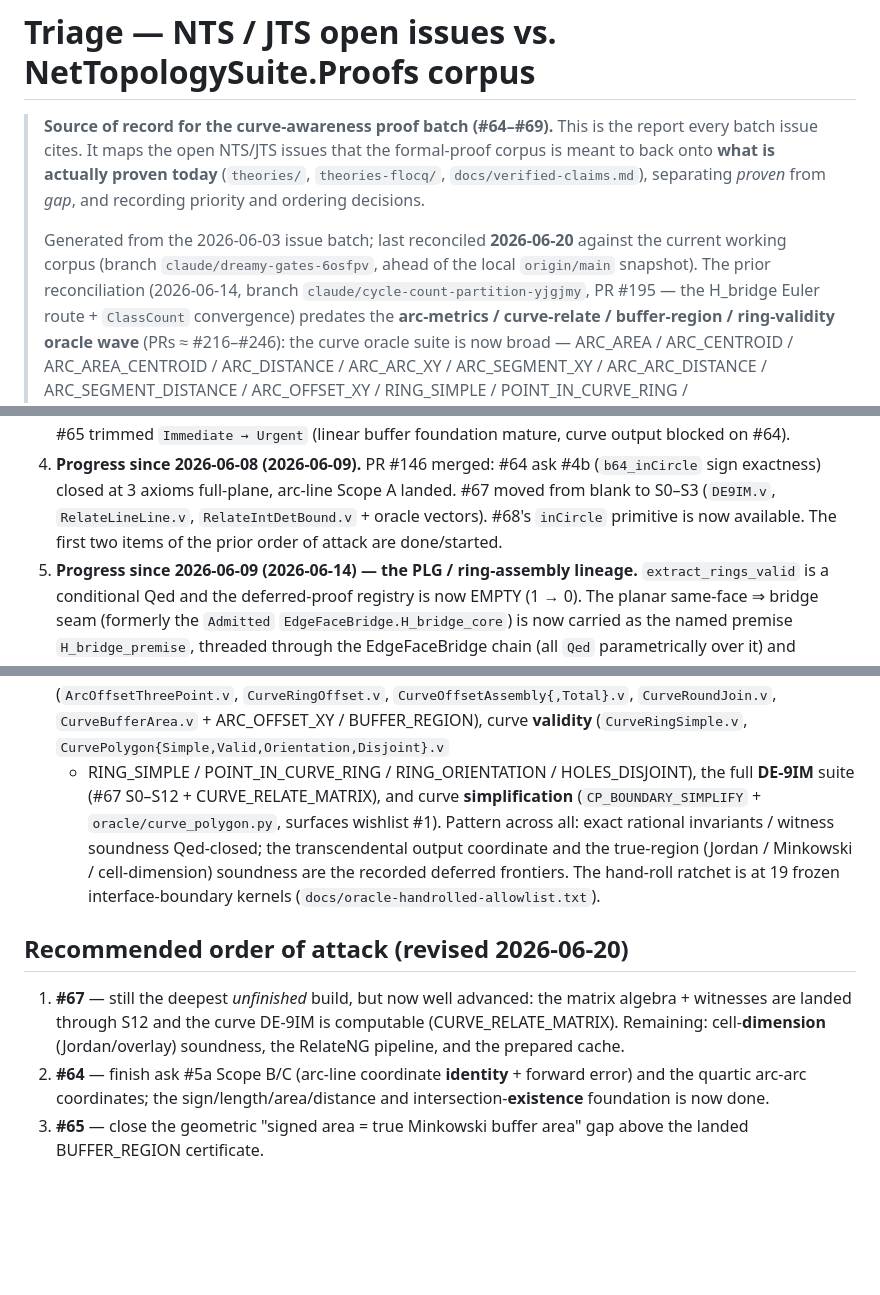
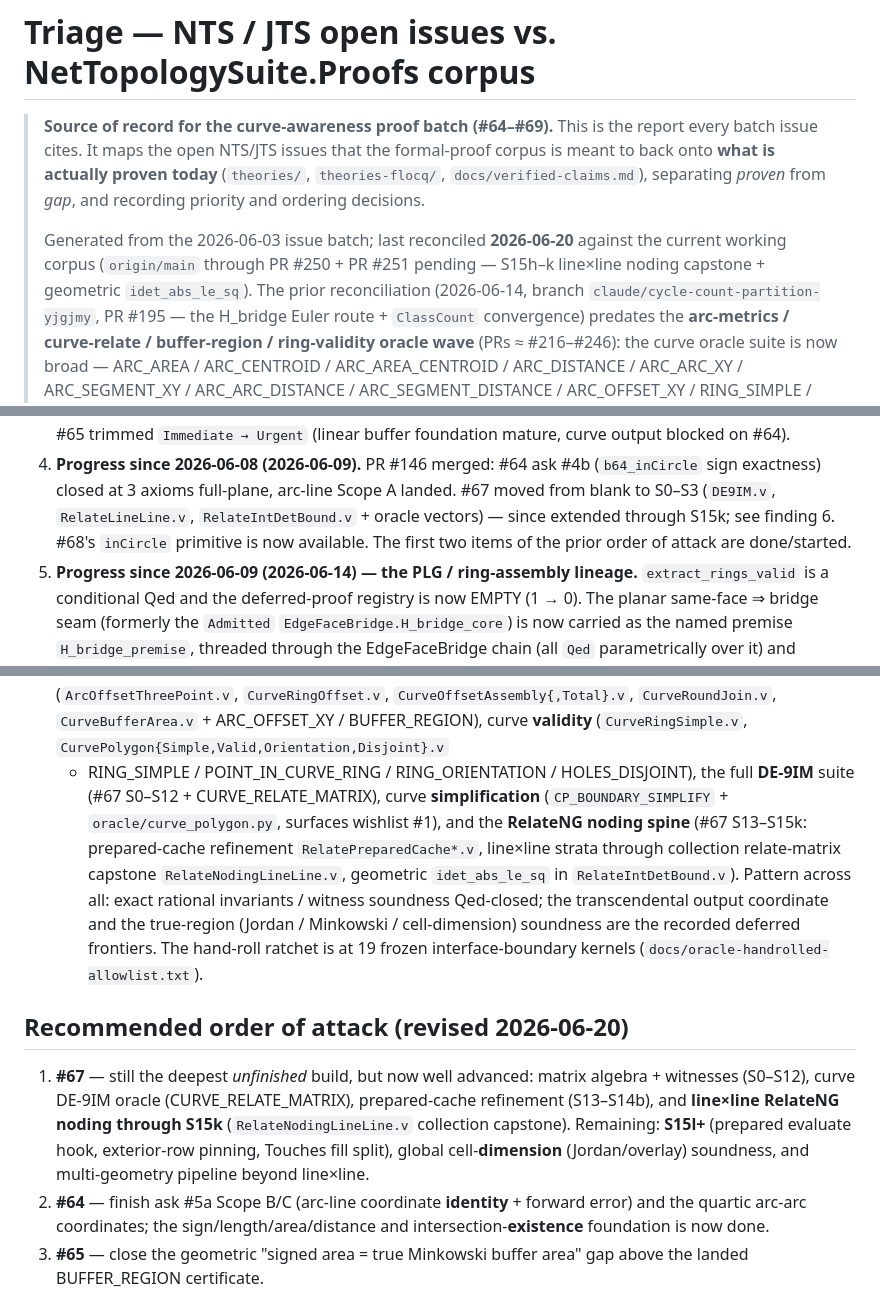
Before and after one commit to grootstebozewolf/NetTopologySuite.Proofs, a Markdown page: TRIAGE_NTS_JTS_ISSUES.md, 3 parts joined by grey strips. Drawn GitHub-style; blank space fills up the shorter version.

Commit message:
docs: refresh TRIAGE_NTS_JTS_ISSUES for #67 through S15k
Bump umbrella #67 status to S15k line×line noding capstone, closed geometric
idet bound, S13–S14b prepared cache; align R-* TAG row, NTS#819, finding 6,
and order-of-attack with issue-67-relateng-triage.

```diff
--- a/TRIAGE_NTS_JTS_ISSUES.md
+++ b/TRIAGE_NTS_JTS_ISSUES.md
@@ -7,8 +7,9 @@
 > *proven* from *gap*, and recording priority and ordering decisions.
 >
 > Generated from the 2026-06-03 issue batch; last reconciled **2026-06-20**
-> against the current working corpus (branch `claude/dreamy-gates-6osfpv`, ahead
-> of the local `origin/main` snapshot). The prior reconciliation (2026-06-14,
+> against the current working corpus (`origin/main` through PR #250 + PR #251
+> pending — S15h–k line×line noding capstone + geometric `idet_abs_le_sq`).
+> The prior reconciliation (2026-06-14,
 > branch `claude/cycle-count-partition-yjgjmy`, PR #195 — the H_bridge Euler
 > route + `ClassCount` convergence) predates the **arc-metrics / curve-relate /
 > buffer-region / ring-validity oracle wave** (PRs ≈ #216–#246): the curve
@@ -138,8 +139,9 @@ spending further proof effort — several are stale.
 4. **Progress since 2026-06-08 (2026-06-09).** PR #146 merged: #64 ask #4b
    (`b64_inCircle` sign exactness) closed at 3 axioms full-plane, arc-line
    Scope A landed. #67 moved from blank to S0–S3 (`DE9IM.v`, `RelateLineLine.v`,
-   `RelateIntDetBound.v` + oracle vectors). #68's `inCircle` primitive is now
-   available. The first two items of the prior order of attack are done/started.
+   `RelateIntDetBound.v` + oracle vectors) — since extended through S15k; see
+   finding 6. #68's `inCircle` primitive is now available. The first two items of
+   the prior order of attack are done/started.
 5. **Progress since 2026-06-09 (2026-06-14) — the PLG / ring-assembly lineage.**
    `extract_rings_valid` is a conditional Qed and the deferred-proof registry is
    now EMPTY (1 → 0). The planar same-face ⇒ bridge seam (formerly the `Admitted`
@@ -169,20 +171,26 @@ spending further proof effort — several are stale.
    `CurveRoundJoin.v`, `CurveBufferArea.v` + ARC_OFFSET_XY / BUFFER_REGION), curve
    **validity** (`CurveRingSimple.v`, `CurvePolygon{Simple,Valid,Orientation,Disjoint}.v`
    + RING_SIMPLE / POINT_IN_CURVE_RING / RING_ORIENTATION / HOLES_DISJOINT), the
-   full **DE-9IM** suite (#67 S0–S12 + CURVE_RELATE_MATRIX), and curve
+   full **DE-9IM** suite (#67 S0–S12 + CURVE_RELATE_MATRIX), curve
    **simplification** (`CP_BOUNDARY_SIMPLIFY` + `oracle/curve_polygon.py`,
-   surfaces wishlist #1). Pattern across all: exact rational invariants / witness
-   soundness Qed-closed; the transcendental output coordinate and the true-region
-   (Jordan / Minkowski / cell-dimension) soundness are the recorded deferred
-   frontiers. The hand-roll ratchet is at 19 frozen interface-boundary kernels
-   (`docs/oracle-handrolled-allowlist.txt`).
+   surfaces wishlist #1), and the **RelateNG noding spine** (#67 S13–S15k:
+   prepared-cache refinement `RelatePreparedCache*.v`, line×line strata through
+   collection relate-matrix capstone `RelateNodingLineLine.v`, geometric
+   `idet_abs_le_sq` in `RelateIntDetBound.v`). Pattern across all: exact
+   rational invariants / witness soundness Qed-closed; the transcendental output
+   coordinate and the true-region (Jordan / Minkowski / cell-dimension) soundness
+   are the recorded deferred frontiers. The hand-roll ratchet is at 19 frozen
+   interface-boundary kernels (`docs/oracle-handrolled-allowlist.txt`).
 
 ## Recommended order of attack (revised 2026-06-20)
 
-1. **#67** — still the deepest *unfinished* build, but now well advanced: the
-   matrix algebra + witnesses are landed through S12 and the curve DE-9IM is
-   computable (CURVE_RELATE_MATRIX). Remaining: cell-**dimension** (Jordan/overlay)
-   soundness, the RelateNG pipeline, and the prepared cache.
+1. **#67** — still the deepest *unfinished* build, but now well advanced: matrix
+   algebra + witnesses (S0–S12), curve DE-9IM oracle (CURVE_RELATE_MATRIX),
+   prepared-cache refinement (S13–S14b), and **line×line RelateNG noding through
+   S15k** (`RelateNodingLineLine.v` collection capstone). Remaining: **S15l+**
+   (prepared evaluate hook, exterior-row pinning, Touches fill split), global
+   cell-**dimension** (Jordan/overlay) soundness, and multi-geometry pipeline
+   beyond line×line.
 2. **#64** — finish ask #5a Scope B/C (arc-line coordinate **identity** + forward
    error) and the quartic arc-arc coordinates; the sign/length/area/distance and
    intersection-**existence** foundation is now done.
```
Also changed, not shown: other parts of TRIAGE_NTS_JTS_ISSUES.md (+3 -3 lines).
